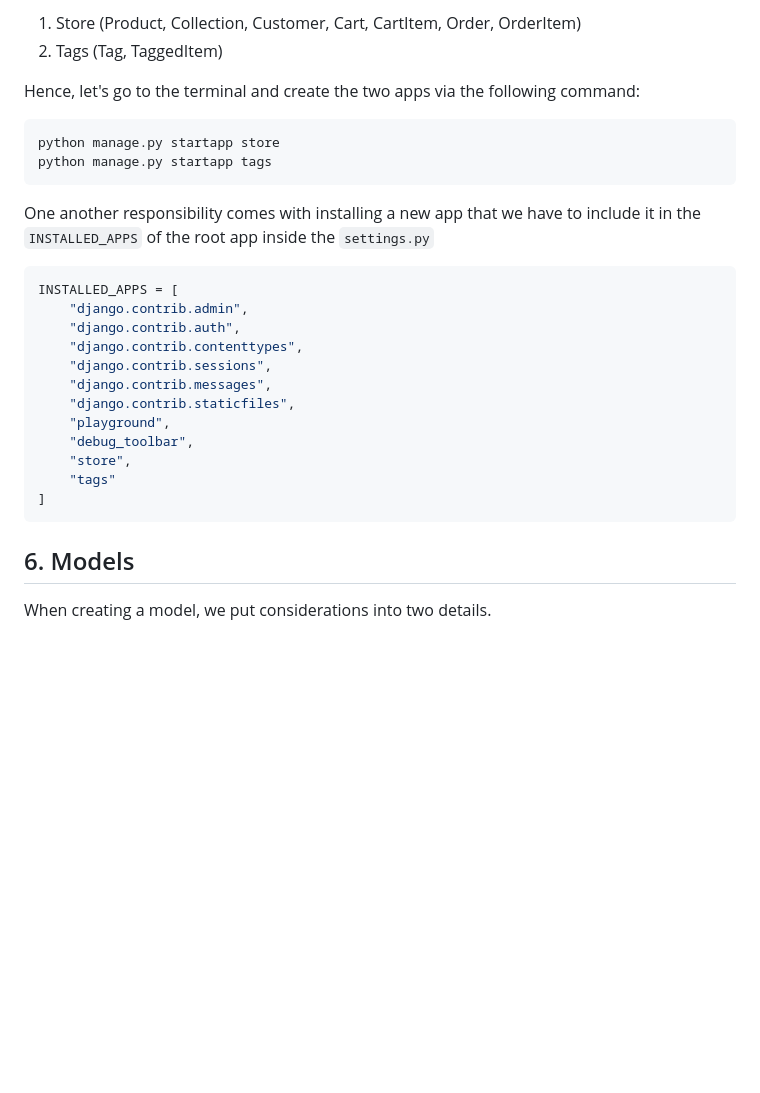
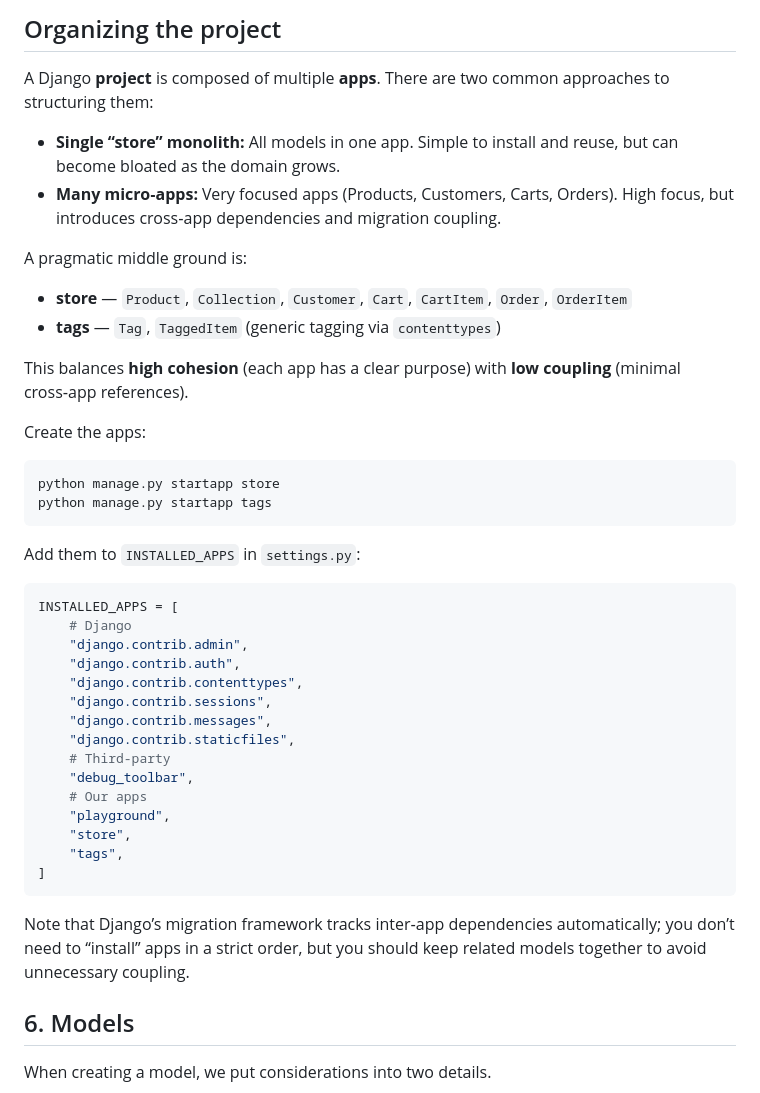
Before and after one commit to pritom169/django-an-introduction, a Markdown page: django-part1/README.md, the part around one of its changes. Rendered like a GitHub page; blank space fills up the shorter version.

````diff
--- a/django-part1/README.md
+++ b/django-part1/README.md
@@ -220,30 +252,46 @@ Following the two principles we can divide the app into two apps:
 
-1. Store (Product, Collection, Customer, Cart, CartItem, Order, OrderItem)
-2. Tags (Tag, TaggedItem)
+## Organizing the project
 
-Hence, let's go to the terminal and create the two apps via the following command:
+A Django **project** is composed of multiple **apps**. There are two common approaches to structuring them:
+
+- **Single “store” monolith:** All models in one app. Simple to install and reuse, but can become bloated as the domain grows.
+- **Many micro‑apps:** Very focused apps (Products, Customers, Carts, Orders). High focus, but introduces cross‑app dependencies and migration coupling.
+
+A pragmatic middle ground is:
+
+- **store** — `Product`, `Collection`, `Customer`, `Cart`, `CartItem`, `Order`, `OrderItem`
+- **tags** — `Tag`, `TaggedItem` (generic tagging via `contenttypes`)
+
+This balances **high cohesion** (each app has a clear purpose) with **low coupling** (minimal cross‑app references).
+
+Create the apps:
 
 ```bash
 python manage.py startapp store
 python manage.py startapp tags
 ```
 
-One another responsibility comes with installing a new app that we have to include it in the `INSTALLED_APPS` of the root app inside the `settings.py`
+Add them to `INSTALLED_APPS` in `settings.py`:
 
 ```python
 INSTALLED_APPS = [
+    # Django
     "django.contrib.admin",
     "django.contrib.auth",
     "django.contrib.contenttypes",
     "django.contrib.sessions",
     "django.contrib.messages",
     "django.contrib.staticfiles",
+    # Third‑party
+    "debug_toolbar",
+    # Our apps
     "playground",
-    "debug_toolbar",
     "store",
-    "tags"
+    "tags",
 ]
 ```
+
+Note that Django’s migration framework tracks inter‑app dependencies automatically; you don’t need to “install” apps in a strict order, but you should keep related models together to avoid unnecessary coupling.
 
 ## 6. Models
 
````
Also changed, not shown: other parts of django-part1/README.md (+50 -18 lines).
